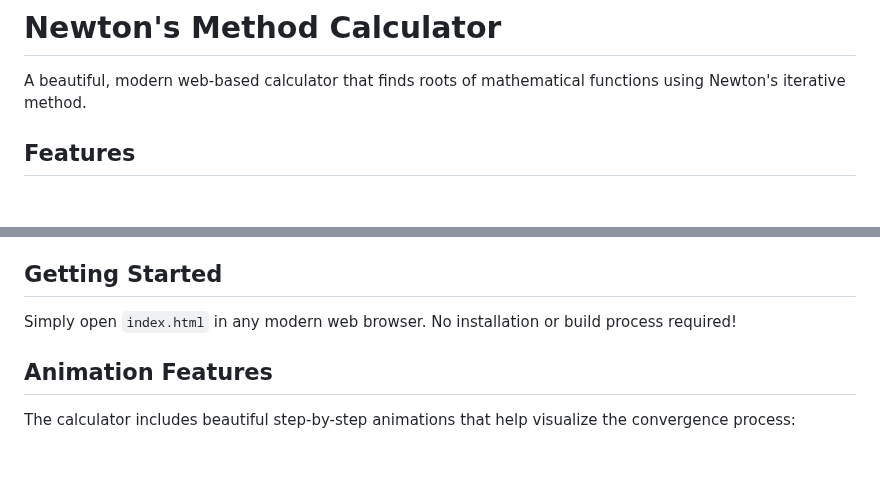
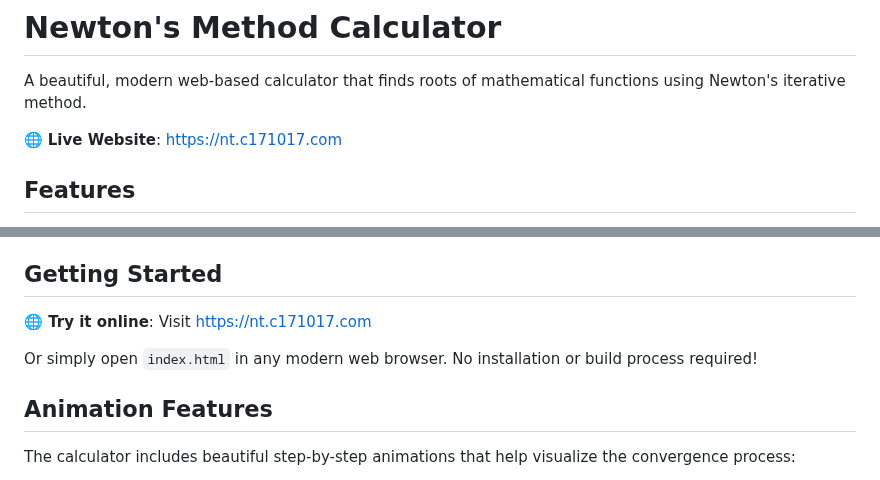
Before and after one commit to C171017/Newton-s-method-calculator, a Markdown page: README.md, 2 parts joined by grey strips. Rendered like a GitHub page; blank space fills up the shorter version.

Commit message:
Add live website link to README (nt.c171017.com)

```diff
--- a/README.md
+++ b/README.md
@@ -1,6 +1,8 @@
 # Newton's Method Calculator
 
 A beautiful, modern web-based calculator that finds roots of mathematical functions using Newton's iterative method.
+
+🌐 **Live Website**: [https://nt.c171017.com](https://nt.c171017.com)
 
 ## Features
 
@@ -64,7 +66,9 @@ The calculator:
 
 ## Getting Started
 
-Simply open `index.html` in any modern web browser. No installation or build process required!
+**🌐 Try it online**: Visit [https://nt.c171017.com](https://nt.c171017.com)
+
+Or simply open `index.html` in any modern web browser. No installation or build process required!
 
 ## Animation Features
 
```
